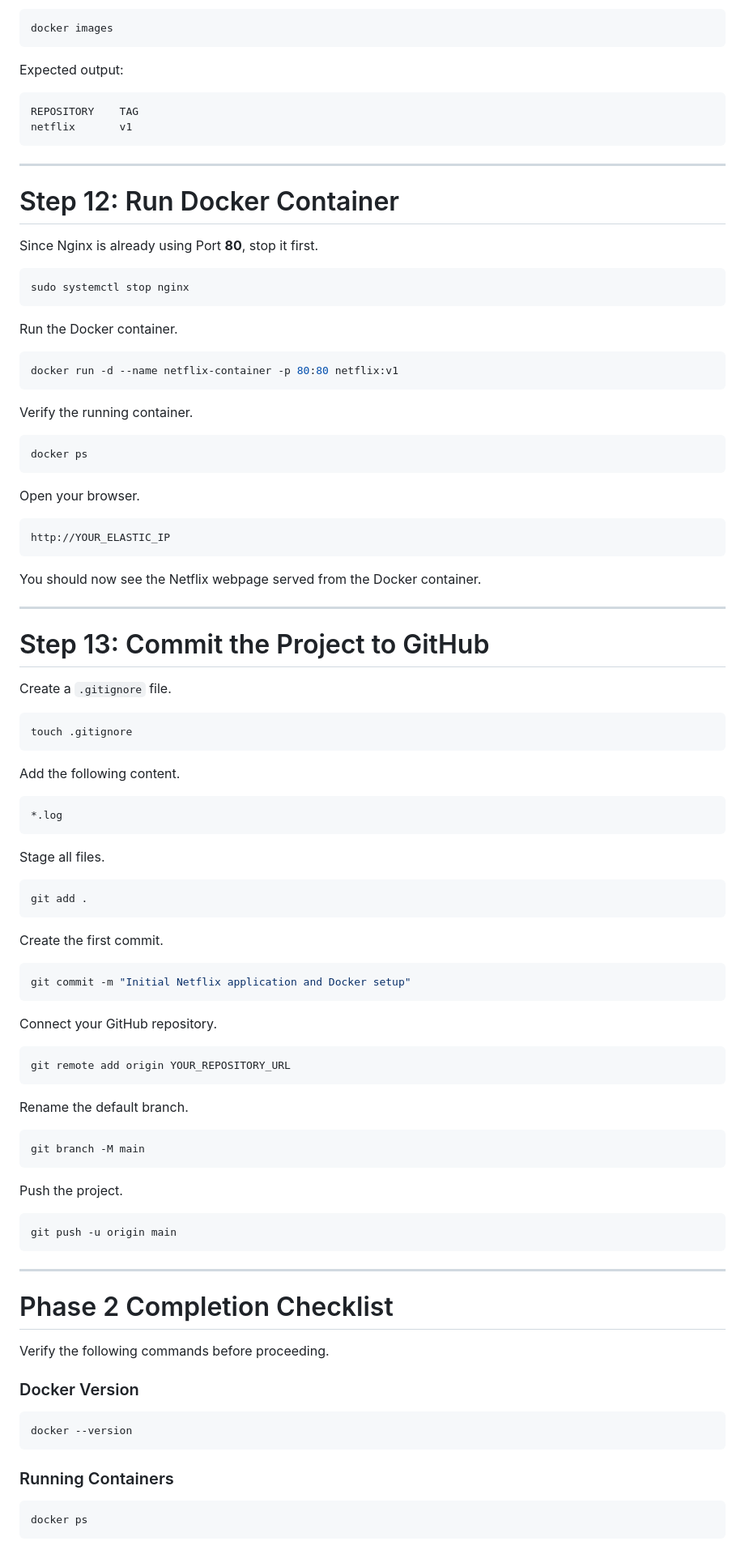
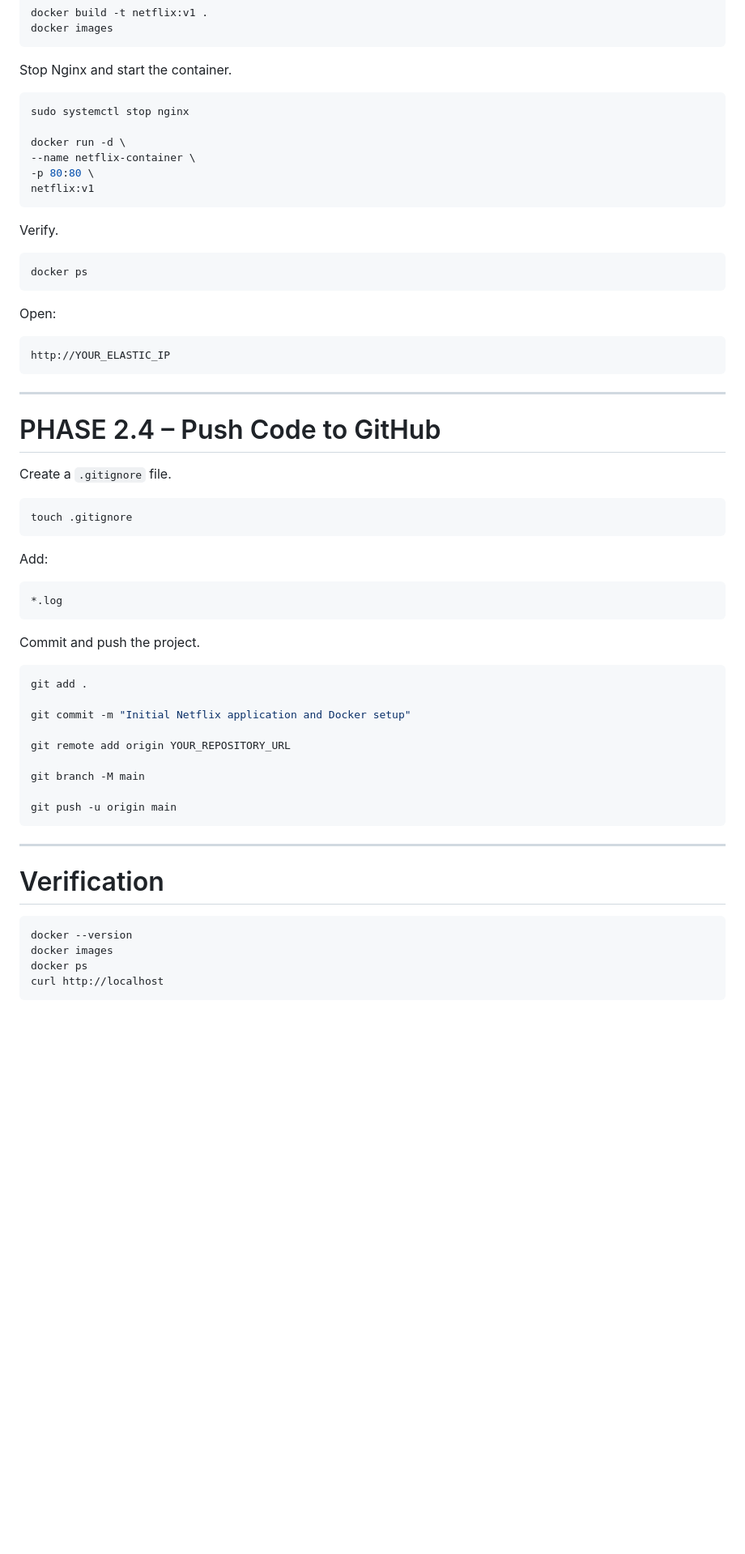
Before and after one commit to pradeepkumar-devops/netflix-devsecops-project, a Markdown page: README.md, the part around one of its changes. Shown at 81% size. Rendered like a GitHub page; blank space fills up the shorter version.

````diff
--- a/README.md
+++ b/README.md
@@ -569,46 +355,29 @@ Verify the image.
 docker images
 ```
-
-Expected output:
-
-```
-REPOSITORY    TAG
-netflix       v1
-```
-
----
-
-# Step 12: Run Docker Container
-
-Since Nginx is already using Port **80**, stop it first.
+Stop Nginx and start the container.
 
 ```bash
 sudo systemctl stop nginx
+
+docker run -d \
+--name netflix-container \
+-p 80:80 \
+netflix:v1
 ```
-
-Run the Docker container.
-
-```bash
-docker run -d --name netflix-container -p 80:80 netflix:v1
-```
-
-Verify the running container.
+Verify.
 
 ```bash
 docker ps
 ```
-
-Open your browser.
+Open:
 
 ```
 http://YOUR_ELASTIC_IP
 ```
 
-You should now see the Netflix webpage served from the Docker container.
-
 ---
 
-# Step 13: Commit the Project to GitHub
+# PHASE 2.4 – Push Code to GitHub
 
 Create a `.gitignore` file.
 
@@ -616,55 +385,31 @@ Create a `.gitignore` file.
 touch .gitignore
 ```
 
-Add the following content.
+Add:
 
 ```text
 *.log
 ```
 
-Stage all files.
+Commit and push the project.
 
 ```bash
 git add .
-```
 
-Create the first commit.
+git commit -m "Initial Netflix application and Docker setup"
 
-```bash
-git commit -m "Initial Netflix application and Docker setup"
-```
+git remote add origin YOUR_REPOSITORY_URL
 
-Connect your GitHub repository.
+git branch -M main
 
-```bash
-git remote add origin YOUR_REPOSITORY_URL
-```
-
-Rename the default branch.
-
-```bash
-git branch -M main
-```
-
-Push the project.
-
-```bash
 git push -u origin main
 ```
 
 ---
 
-# Phase 2 Completion Checklist
-
-Verify the following commands before proceeding.
-
-### Docker Version
+# Verification
 
 ```bash
 docker --version
-```
-
-### Running Containers
-
-```bash
+docker images
 docker ps
````
Also changed, not shown: other parts of README.md (+42 -272 lines).
